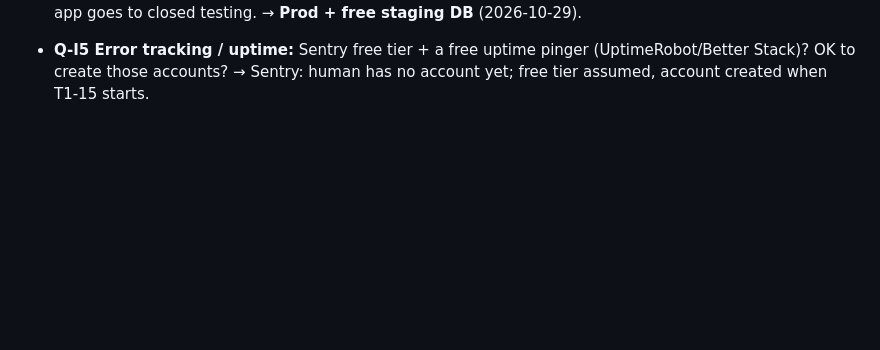
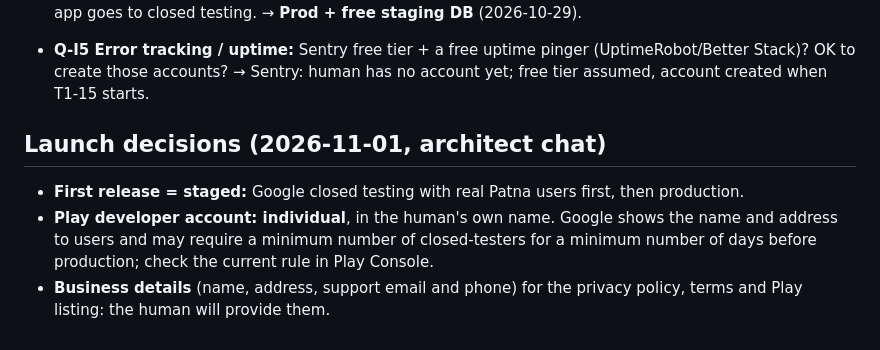
Before and after one commit to iamshubhamk/Ghar-Tak, a Markdown page: docs/plans/open-questions.md, the part around the change. Rendered like a GitHub page; blank space fills up the shorter version.

Commit message:
AR-021: record first-release decisions (staged launch, individual Play account)
Co-Authored-By: Claude Sonnet 5.5 <noreply@anthropic.com>

```diff
--- a/docs/plans/open-questions.md
+++ b/docs/plans/open-questions.md
@@ -78,3 +78,9 @@ recommendation. Answering "rec" accepts it. Once these are answered, the archite
   before the app goes to closed testing. → **Prod + free staging DB** (2026-10-29).
 - **Q-I5 Error tracking / uptime:** Sentry free tier + a free uptime pinger (UptimeRobot/Better Stack)?
   OK to create those accounts? → Sentry: human has no account yet; free tier assumed, account created when T1-15 starts.
+
+## Launch decisions (2026-11-01, architect chat)
+- **First release = staged:** Google closed testing with real Patna users first, then production.
+- **Play developer account: individual**, in the human's own name. Google shows the name and address to users and may require a
+  minimum number of closed-testers for a minimum number of days before production; check the current rule in Play Console.
+- **Business details** (name, address, support email and phone) for the privacy policy, terms and Play listing: the human will provide them.
```
